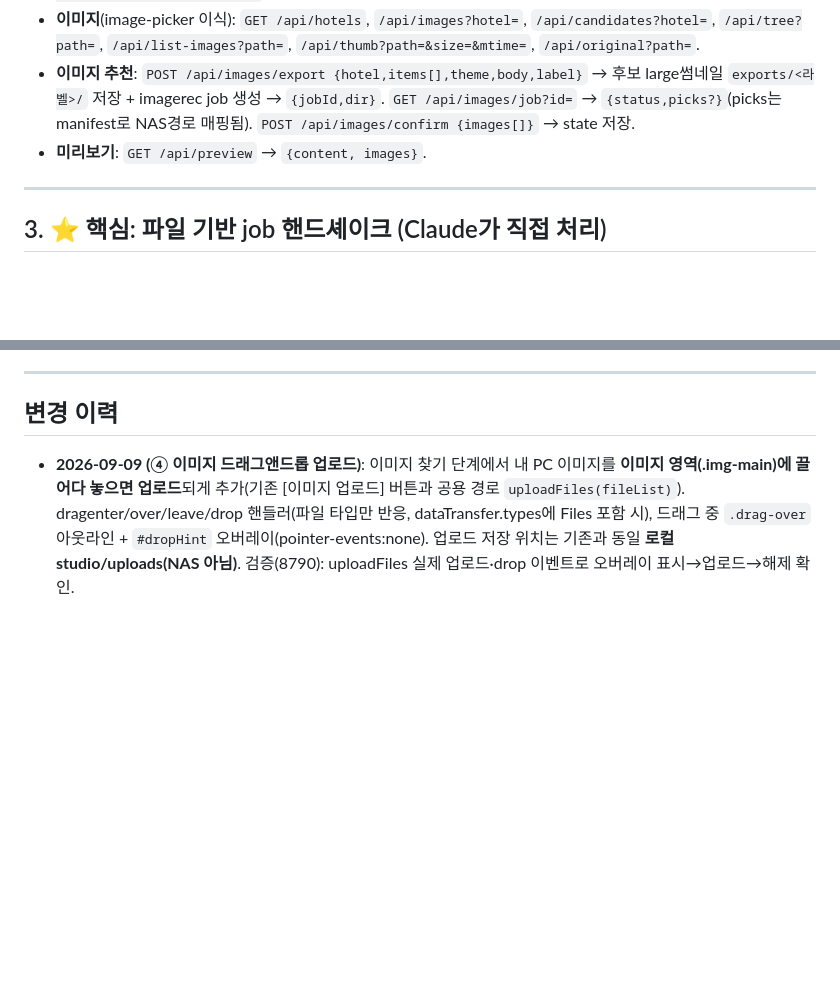
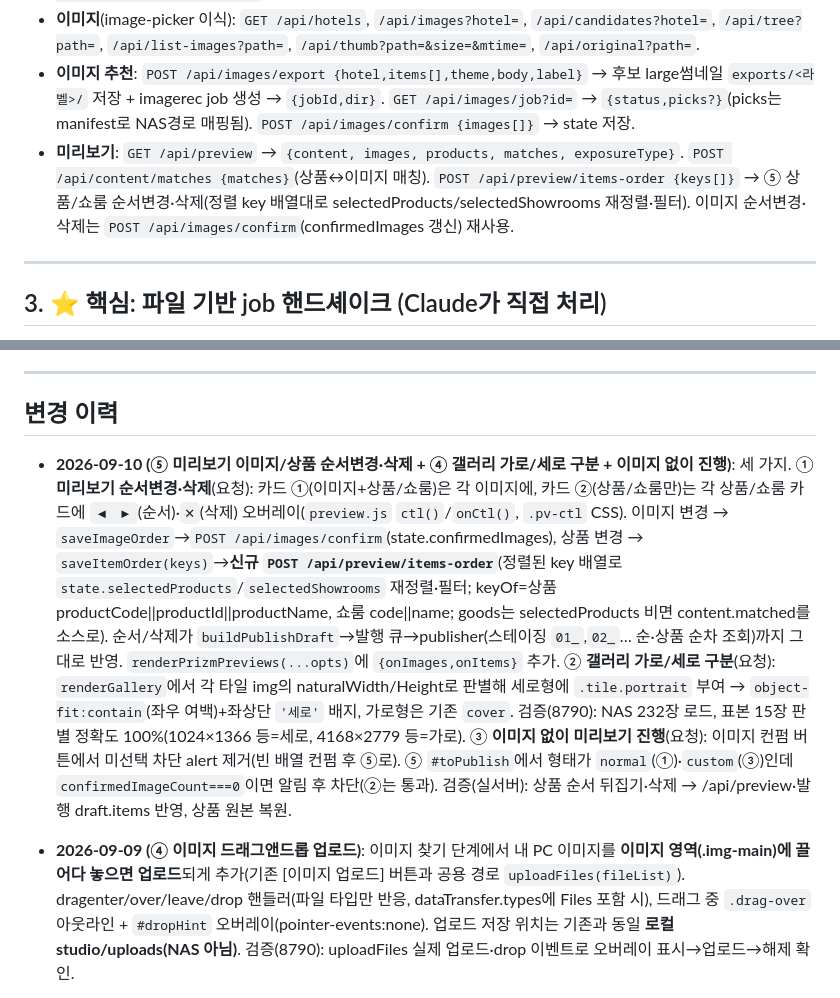
Before and after one commit to Mark-ji-rxc/prizm-curation-contents, a Markdown page: studio/작업내역_HANDOFF.md, 2 parts joined by grey strips. GitHub-like rendering; blank space fills up the shorter version.

```diff
--- a/studio/작업내역_HANDOFF.md
+++ b/studio/작업내역_HANDOFF.md
@@ -56,7 +56,7 @@ PRIZM 콘텐츠 제작 전 과정( **크롤링 → 콘텐츠 생성 → 상품
 - **콘텐츠**: `POST /api/content/generate {scope,region?,count,topic?,form?,persona?}` → `{jobId,productCount}`(job 생성). `GET /api/content/job?id=` → `{status,items?}`. `POST /api/content/select {item}` → state 저장.
 - **이미지**(image-picker 이식): `GET /api/hotels`, `/api/images?hotel=`, `/api/candidates?hotel=`, `/api/tree?path=`, `/api/list-images?path=`, `/api/thumb?path=&size=&mtime=`, `/api/original?path=`.
 - **이미지 추천**: `POST /api/images/export {hotel,items[],theme,body,label}` → 후보 large썸네일 `exports/<라벨>/` 저장 + imagerec job 생성 → `{jobId,dir}`. `GET /api/images/job?id=` → `{status,picks?}`(picks는 manifest로 NAS경로 매핑됨). `POST /api/images/confirm {images[]}` → state 저장.
-- **미리보기**: `GET /api/preview` → `{content, images}`.
+- **미리보기**: `GET /api/preview` → `{content, images, products, matches, exposureType}`. `POST /api/content/matches {matches}`(상품↔이미지 매칭). `POST /api/preview/items-order {keys[]}` → ⑤ 상품/쇼룸 순서변경·삭제(정렬 key 배열대로 selectedProducts/selectedShowrooms 재정렬·필터). 이미지 순서변경·삭제는 `POST /api/images/confirm`(confirmedImages 갱신) 재사용.
 
 ---
 
@@ -127,6 +127,11 @@ PRIZM 콘텐츠 제작 전 과정( **크롤링 → 콘텐츠 생성 → 상품
 ---
 
 ## 변경 이력
+
+- **2026-09-10 (⑤ 미리보기 이미지/상품 순서변경·삭제 + ④ 갤러리 가로/세로 구분 + 이미지 없이 진행)**: 세 가지.
+  ① **미리보기 순서변경·삭제**(요청): 카드 ①(이미지+상품/쇼룸)은 각 이미지에, 카드 ②(상품/쇼룸만)는 각 상품/쇼룸 카드에 `◀ ▶`(순서)·`✕`(삭제) 오버레이(`preview.js` `ctl()`/`onCtl()`, `.pv-ctl` CSS). 이미지 변경 → `saveImageOrder`→`POST /api/images/confirm`(state.confirmedImages), 상품 변경 → `saveItemOrder(keys)`→**신규 `POST /api/preview/items-order`**(정렬된 key 배열로 `state.selectedProducts`/`selectedShowrooms` 재정렬·필터; keyOf=상품 productCode||productId||productName, 쇼룸 code||name; goods는 selectedProducts 비면 content.matched를 소스로). 순서/삭제가 `buildPublishDraft`→발행 큐→publisher(스테이징 `01_`,`02_`… 순·상품 순차 조회)까지 그대로 반영. `renderPrizmPreviews(...opts)`에 `{onImages,onItems}` 추가.
+  ② **갤러리 가로/세로 구분**(요청): `renderGallery`에서 각 타일 img의 naturalWidth/Height로 판별해 세로형에 `.tile.portrait` 부여 → `object-fit:contain`(좌우 여백)+좌상단 `'세로'` 배지, 가로형은 기존 `cover`. 검증(8790): NAS 232장 로드, 표본 15장 판별 정확도 100%(1024×1366 등=세로, 4168×2779 등=가로).
+  ③ **이미지 없이 미리보기 진행**(요청): 이미지 컨펌 버튼에서 미선택 차단 alert 제거(빈 배열 컨펌 후 ⑤로). ⑤ `#toPublish`에서 형태가 `normal`(①)·`custom`(③)인데 `confirmedImageCount===0`이면 알림 후 차단(②는 통과). 검증(실서버): 상품 순서 뒤집기·삭제 → /api/preview·발행 draft.items 반영, 상품 원본 복원.
 
 - **2026-09-09 (④ 이미지 드래그앤드롭 업로드)**: 이미지 찾기 단계에서 내 PC 이미지를 **이미지 영역(.img-main)에 끌어다 놓으면 업로드**되게 추가(기존 [이미지 업로드] 버튼과 공용 경로 `uploadFiles(fileList)`). dragenter/over/leave/drop 핸들러(파일 타입만 반응, dataTransfer.types에 Files 포함 시), 드래그 중 `.drag-over` 아웃라인 + `#dropHint` 오버레이(pointer-events:none). 업로드 저장 위치는 기존과 동일 **로컬 studio/uploads(NAS 아님)**. 검증(8790): uploadFiles 실제 업로드·drop 이벤트로 오버레이 표시→업로드→해제 확인.
 
```
Also changed, not shown: README_배포.md (+10 -0 lines).
